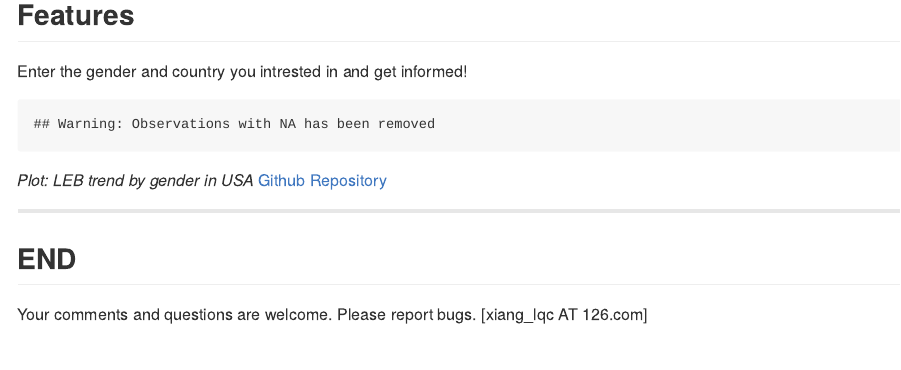
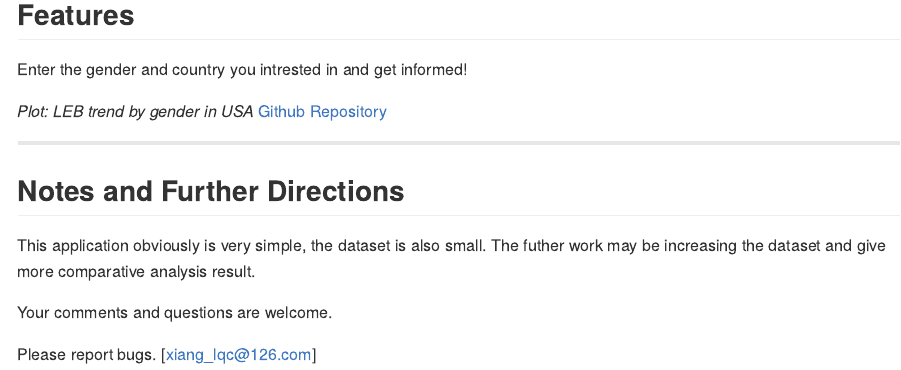
Before and after one commit to uhuruqingcheng/DevelopingDataProducts_Project, an R Markdown document (index.Rmd): the page in a window 1100 px wide, from 560 px down before the commit and from 630 px down after it, so that both start at the same text. The pictures show the output file index.md that the author committed with the source, drawn offline in the style of GitHub.

Commit message:
update the RADEME

````diff
--- a/index.Rmd
+++ b/index.Rmd
@@ -1,12 +1 @@
 ---
-title       : Life Expectancy at Birth of Different Country
-subtitle    : Developing Data Products - Project - Shiny App
-author      : Qingcheng
-job         :
-framework   : io2012        # {io2012, html5slides, shower, dzslides, ...}
-highlighter : highlight.js  # {highlight.js, prettify, highlight}
-hitheme     : tomorrow      #
-widgets     : []            # {mathjax, quiz, bootstrap}
-ext_widgets : {rCharts: [libraries/HighCharts]}
-mode        : selfcontained # {standalone, draft}
-knit        : slidify::knit2slides
@@ -12,0 +4,7 @@ knit        : slidify::knit2slides
+framework: io2012
+output: html_document
+hitheme: tomorrow
+job: null
+knit: slidify::knit2slides
+mode: selfcontained
+highlighter: highlight.js
@@ -13,3 +12,7 @@ knit        : slidify::knit2slides
+ext_widgets:
+  rCharts: libraries/HighCharts
+widgets: []
+
 ---
 
 ## Introduction and Motivation
@@ -40,26 +44,35 @@ Enter the gender and country you intrested in and get informed!
 require(rCharts)
 LEBmaleCat <- read.csv("./assets/data/LifeExpectancyAtBirth_male.csv")
 LEBfemaleCat <- read.csv("./assets/data/LifeExpectancyAtBirth_female.csv")
-LEBmaleCat$Year<-as.numeric(format(as.Date(as.character(LEBmaleCat$Date),format="%d/%m/%Y"),"%Y"))
-LEBfemaleCat$Year<-as.numeric(format(as.Date(as.character(LEBfemaleCat$Date),format="%d/%m/%Y"),"%Y"))
+LEBmaleCat$Year<-as.numeric(format(
+    as.Date(as.character(LEBmaleCat$Date),format="%d/%m/%Y"),"%Y"))
+LEBfemaleCat$Year<-as.numeric(format(
+    as.Date(as.character(LEBfemaleCat$Date),format="%d/%m/%Y"),"%Y"))
 LEBmaleCat$gender<- factor("male")
 LEBfemaleCat$gender<- factor("female")
 
-temp1<-subset(LEBmaleCat,LEBmaleCat$country=="United States",select=c("Year","Value","gender"))
-    temp2<-subset(LEBfemaleCat,LEBfemaleCat$country=="United States",select=c("Year","Value","gender"))
-    temp<- rbind(temp1,temp2)
-    temp<-temp[order(c(temp$Year,temp$gender)),]
-    names(temp)<-c("Year","Life Expectancy at Birth Value","gender")
+temp1<-subset(LEBmaleCat,LEBmaleCat$country=="United States",
+              select=c("Year","Value","gender"))
+temp2<-subset(LEBfemaleCat,LEBfemaleCat$country=="United States",
+                  select=c("Year","Value","gender"))
+temp<- rbind(temp1,temp2)
+# temp<-temp[order(c(temp$Year,temp$gender)),]
+names(temp)<-c("Year","Life Expectancy at Birth Value","gender")
 
-hp1 <- hPlot(x = "Year", y = "Life Expectancy at Birth Value",group="gender", data = temp, type = "line")
+hp1 <- hPlot(x = "Year", y = "Life Expectancy at Birth Value",
+             group="gender", data = temp, type = "line")
 hp1$print('chart1')
 ```
 
-*Plot: LEB trend by gender in USA* [Github Repository](https://github.com/uhuruqingcheng/DevelopingDataProducts_Project)
+*Plot: LEB trend by gender in USA*
+[Github Repository](https://github.com/uhuruqingcheng/DevelopingDataProducts_Project/tree/gh-pages)
 
 ---
 
-## END
+## Notes and Further Directions
 
+This application obviously is very simple, the dataset is also small. The futher work may be increasing the dataset and give more comparative analysis result.
 
-Your comments and questions are welcome. Please report bugs. [xiang_lqc AT 126.com]
+Your comments and questions are welcome.
+
+Please report bugs. [xiang_lqc@126.com]
````
Also changed, not shown: shinyApp_LEB/server.R (+1 -1 lines), README.md, assets/css/ribbons.css (line endings or trailing spaces), index.html, index.md, index.Rmd (4 more changed lines), 1 other file.
